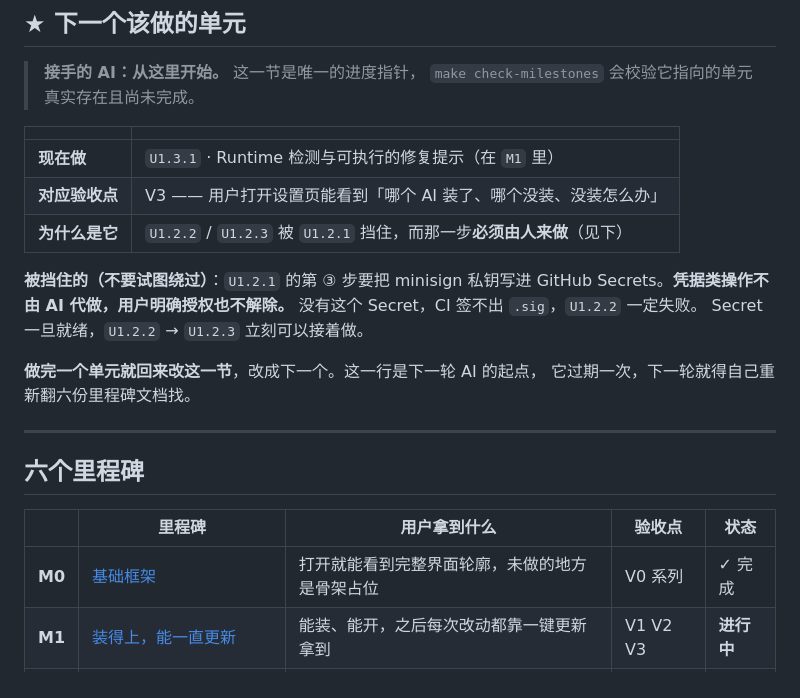
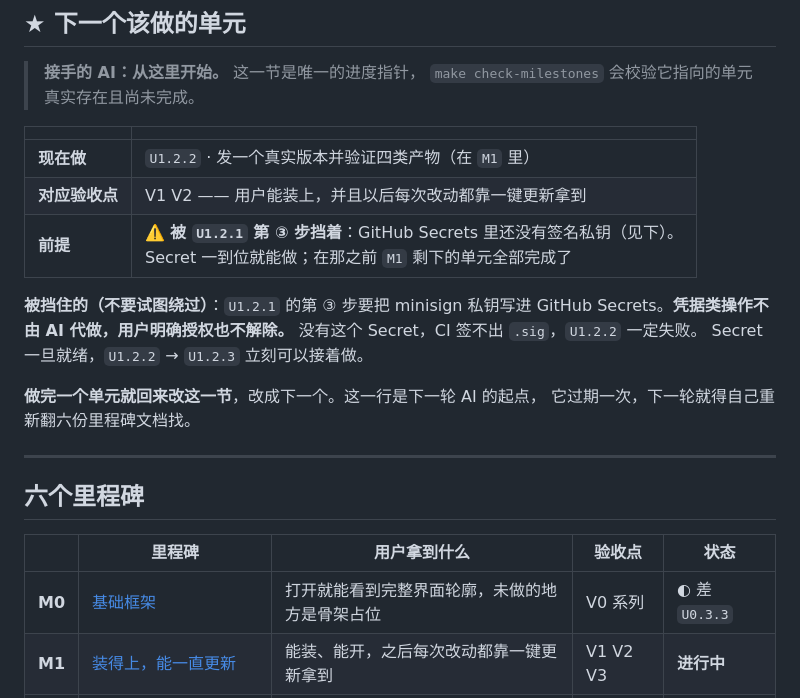
Before and after one commit to HuLuca1998/acp-flows, a Markdown page: docs/plan/roadmap.md, the part around the change. Rendered like a GitHub page.

Commit message:
docs(plan): U1.3.1 完成；补登记 U0.3.3——设置页布局与设计稿不一致
U1.3.1 六步全走完（含真机操作测试），进度指针挪到 U1.2.2。

★ 补登记 U0.3.3：做 U1.3.1 时打开设计稿逐屏比对，发现设置页应该是
「左侧 196px 二级导航 + 右侧内容」的两栏结构、六个分区各带一句副标题，
而我们做成了单栏堆叠，还把「ACP Runtime」与「环境检测」当成了同一件事。

U0.3.1 当时是标了 ✓ 的——**它的四条验收标准里没有一条管布局结构**，
所以这个偏离不会让任何检查变红，只能靠人打开设计稿看才发现。
这条已写进新单元的说明里：验收标准写不到的地方就会漂移。

M0 状态相应改回 ◐。

```diff
--- a/docs/plan/roadmap.md
+++ b/docs/plan/roadmap.md
@@ -17,9 +17,9 @@
 
 | | |
 |---|---|
-| **现在做** | `U1.3.1` · Runtime 检测与可执行的修复提示（在 `M1` 里） |
-| **对应验收点** | V3 —— 用户打开设置页能看到「哪个 AI 装了、哪个没装、没装怎么办」 |
-| **为什么是它** | `U1.2.2` / `U1.2.3` 被 `U1.2.1` 挡住，而那一步**必须由人来做**（见下） |
+| **现在做** | `U1.2.2` · 发一个真实版本并验证四类产物（在 `M1` 里） |
+| **对应验收点** | V1 V2 —— 用户能装上，并且以后每次改动都靠一键更新拿到 |
+| **前提** | ⚠️ **被 `U1.2.1` 第 ③ 步挡着**：GitHub Secrets 里还没有签名私钥（见下）。<br>Secret 一到位就能做；在那之前 `M1` 剩下的单元全部完成了 |
 
 **被挡住的（不要试图绕过）**：`U1.2.1` 的第 ③ 步要把 minisign 私钥写进
 GitHub Secrets。**凭据类操作不由 AI 代做，用户明确授权也不解除。**
@@ -35,7 +35,7 @@ Secret 一旦就绪，`U1.2.2` → `U1.2.3` 立刻可以接着做。
 
 | | 里程碑 | 用户拿到什么 | 验收点 | 状态 |
 |---|---|---|---|---|
-| **M0** | [基础框架](milestones/M0-foundation.md) | 打开就能看到完整界面轮廓，未做的地方是骨架占位 | V0 系列 | ✓ 完成 |
+| **M0** | [基础框架](milestones/M0-foundation.md) | 打开就能看到完整界面轮廓，未做的地方是骨架占位 | V0 系列 | ◐ 差 `U0.3.3` |
 | **M1** | [装得上，能一直更新](milestones/M1-install-and-update.md) | 能装、能开，之后每次改动都靠一键更新拿到 | V1 V2 V3 | **进行中** |
 | **M2** | [能提需求，看得见 AI 在干什么](milestones/M2-talk-and-observe.md) | 加项目、提需求、AI 边做边显示 | V4 V5 V6 | 待开始 |
 | **M3** | [能管住 AI](milestones/M3-control.md) | 动文件前先问、随时能喊停且现场保留 | V7 V8 | 待开始 |
```
Also changed, not shown: 2 other files.
